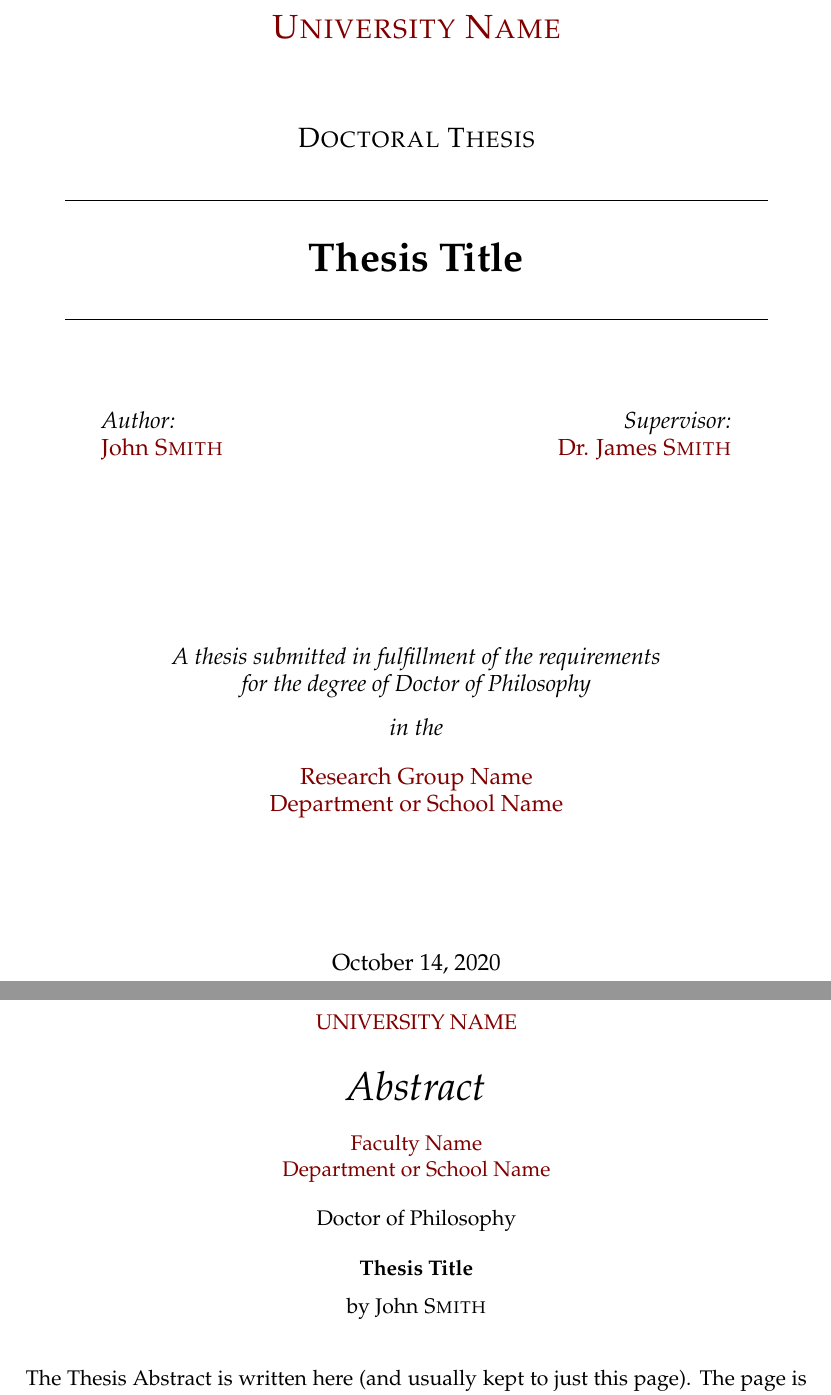
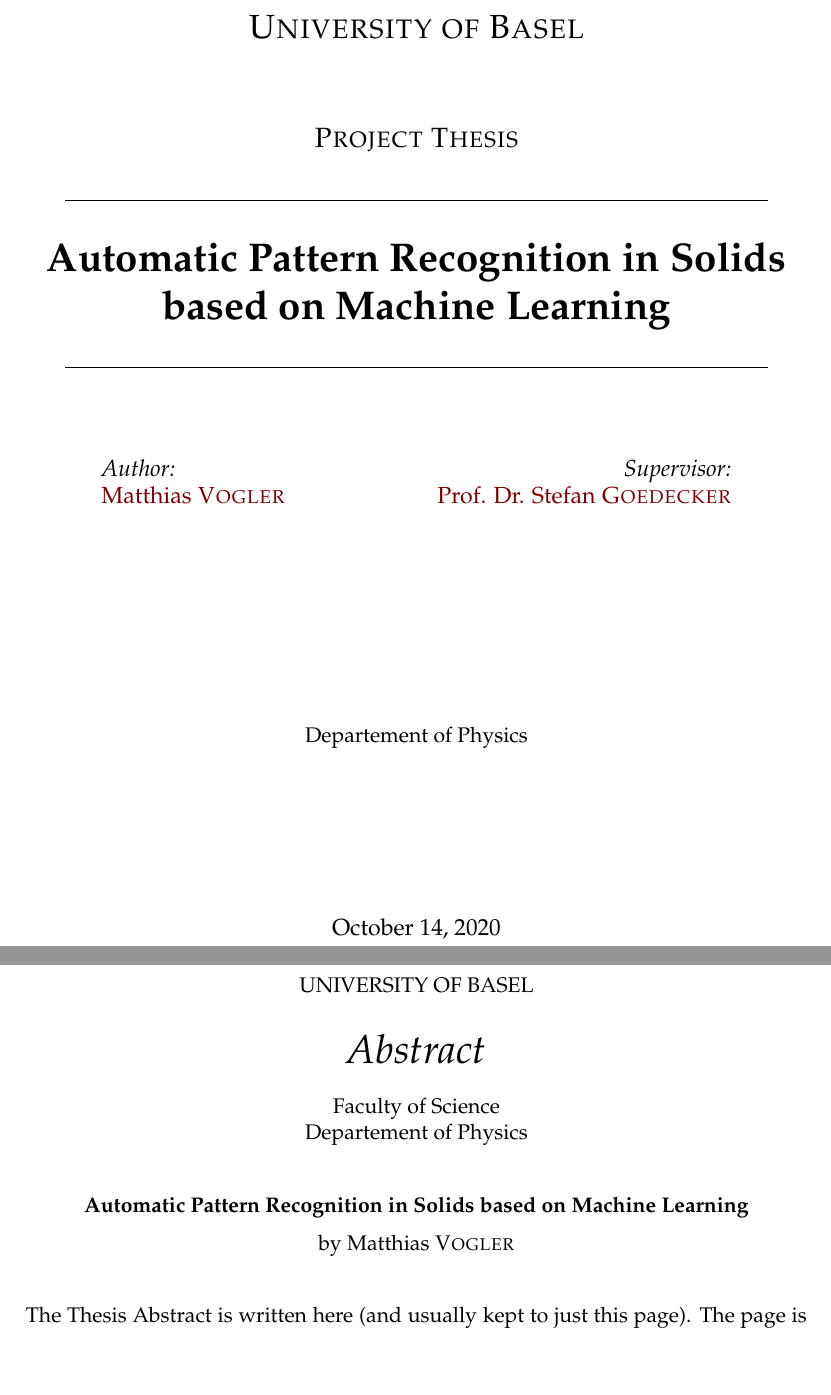
Before and after one commit to ayylemao/pra-latex, a LaTeX thesis (main.tex): two parts of pages 1 and 7 of 37, joined at a grey line, cut at the place of the change, the shorter picture padded with empty space. Compiled offline with pdfLaTeX.

Commit message:
edited title page

```diff
--- a/main.tex
+++ b/main.tex
@@ -67,19 +67,19 @@
 %	THESIS INFORMATION
 %----------------------------------------------------------------------------------------
 
-\thesistitle{Thesis Title} % Your thesis title, this is used in the title and abstract, print it elsewhere with \ttitle
-\supervisor{Dr. James \textsc{Smith}} % Your supervisor's name, this is used in the title page, print it elsewhere with \supname
+\thesistitle{Automatic Pattern Recognition in Solids based on Machine Learning} % Your thesis title, this is used in the title and abstract, print it elsewhere with \ttitle
+\supervisor{Prof. Dr. Stefan \textsc{Goedecker}} % Your supervisor's name, this is used in the title page, print it elsewhere with \supname
 \examiner{} % Your examiner's name, this is not currently used anywhere in the template, print it elsewhere with \examname
-\degree{Doctor of Philosophy} % Your degree name, this is used in the title page and abstract, print it elsewhere with \degreename
-\author{John \textsc{Smith}} % Your name, this is used in the title page and abstract, print it elsewhere with \authorname
+\degree{ } % Your degree name, this is used in the title page and abstract, print it elsewhere with \degreename
+\author{Matthias \textsc{Vogler}} % Your name, this is used in the title page and abstract, print it elsewhere with \authorname
 \addresses{} % Your address, this is not currently used anywhere in the template, print it elsewhere with \addressname
 
-\subject{Biological Sciences} % Your subject area, this is not currently used anywhere in the template, print it elsewhere with \subjectname
+\subject{Computational Physics} % Your subject area, this is not currently used anywhere in the template, print it elsewhere with \subjectname
 \keywords{} % Keywords for your thesis, this is not currently used anywhere in the template, print it elsewhere with \keywordnames
-\university{\href{http://www.university.com}{University Name}} % Your university's name and URL, this is used in the title page and abstract, print it elsewhere with \univname
-\department{\href{http://department.university.com}{Department or School Name}} % Your department's name and URL, this is used in the title page and abstract, print it elsewhere with \deptname
-\group{\href{http://researchgroup.university.com}{Research Group Name}} % Your research group's name and URL, this is used in the title page, print it elsewhere with \groupname
-\faculty{\href{http://faculty.university.com}{Faculty Name}} % Your faculty's name and URL, this is used in the title page and abstract, print it elsewhere with \facname
+\university{{University of Basel}} % Your university's name and URL, this is used in the title page and abstract, print it elsewhere with \univname
+\department{{Departement of Physics}} % Your department's name and URL, this is used in the title page and abstract, print it elsewhere with \deptname
+\group{{Computational Physics}} % Your research group's name and URL, this is used in the title page, print it elsewhere with \groupname
+\faculty{{Faculty of Science}} % Your faculty's name and URL, this is used in the title page and abstract, print it elsewhere with \facname
 
 \AtBeginDocument{
 \hypersetup{pdftitle=\ttitle} % Set the PDF's title to your title
@@ -102,7 +102,7 @@
 
 \vspace*{.06\textheight}
 {\scshape\LARGE \univname\par}\vspace{1.5cm} % University name
-\textsc{\Large Doctoral Thesis}\\[0.5cm] % Thesis type
+\textsc{\Large Project Thesis}\\[0.5cm] % Thesis type
 
 \HRule \\[0.4cm] % Horizontal line
 {\huge \bfseries \ttitle\par}\vspace{0.4cm} % Thesis title
@@ -123,9 +123,7 @@
 
 \vfill
 
-\large \textit{A thesis submitted in fulfillment of the requirements\\ for the degree of \degreename}\\[0.3cm] % University requirement text
-\textit{in the}\\[0.4cm]
-\groupname\\\deptname\\[2cm] % Research group name and department name
+\deptname\\[2cm] % Research group name and department name
 
 \vfill
 
```
